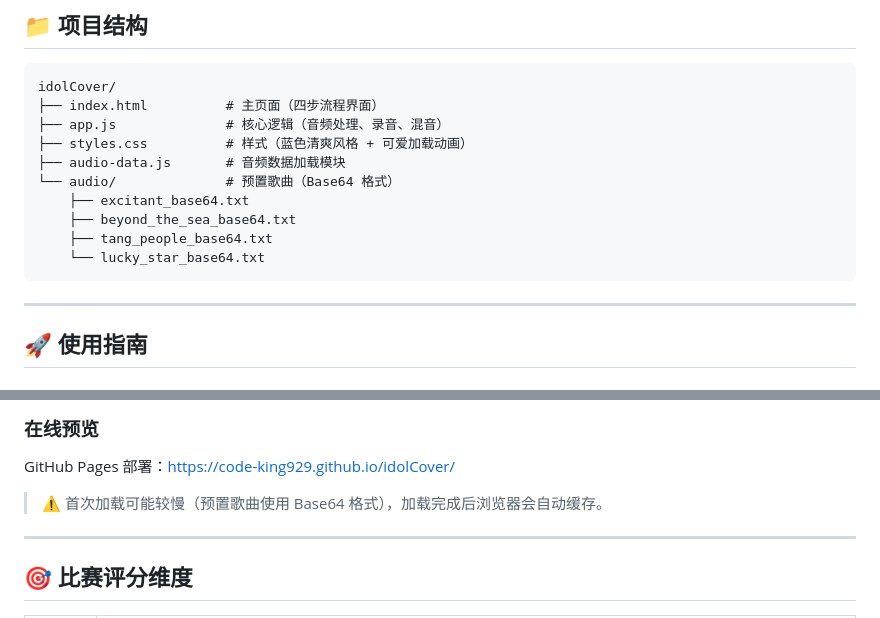
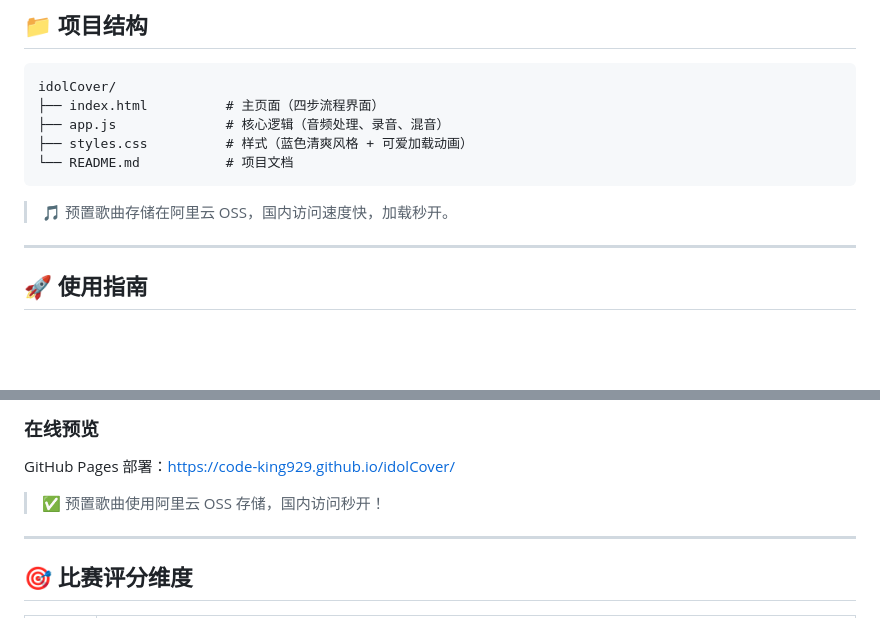
Before and after one commit to Code-King929/idolCover, a Markdown page: README.md, 2 parts joined by grey strips. GitHub-like rendering; blank space fills up the shorter version.

Commit message:
docs: 更新README，说明使用阿里云OSS存储音频

````diff
--- a/README.md
+++ b/README.md
@@ -42,13 +42,10 @@ idolCover/
 ├── index.html          # 主页面（四步流程界面）
 ├── app.js              # 核心逻辑（音频处理、录音、混音）
 ├── styles.css          # 样式（蓝色清爽风格 + 可爱加载动画）
-├── audio-data.js       # 音频数据加载模块
-└── audio/              # 预置歌曲（Base64 格式）
-    ├── excitant_base64.txt
-    ├── beyond_the_sea_base64.txt
-    ├── tang_people_base64.txt
-    └── lucky_star_base64.txt
+└── README.md           # 项目文档
 ```
+
+> 🎵 预置歌曲存储在阿里云 OSS，国内访问速度快，加载秒开。
 
 ---
 
@@ -75,7 +72,7 @@ php -S localhost:8080
 
 GitHub Pages 部署：[https://code-king929.github.io/idolCover/](https://code-king929.github.io/idolCover/)
 
-> ⚠️ 首次加载可能较慢（预置歌曲使用 Base64 格式），加载完成后浏览器会自动缓存。
+> ✅ 预置歌曲使用阿里云 OSS 存储，国内访问秒开！
 
 ---
 
````
